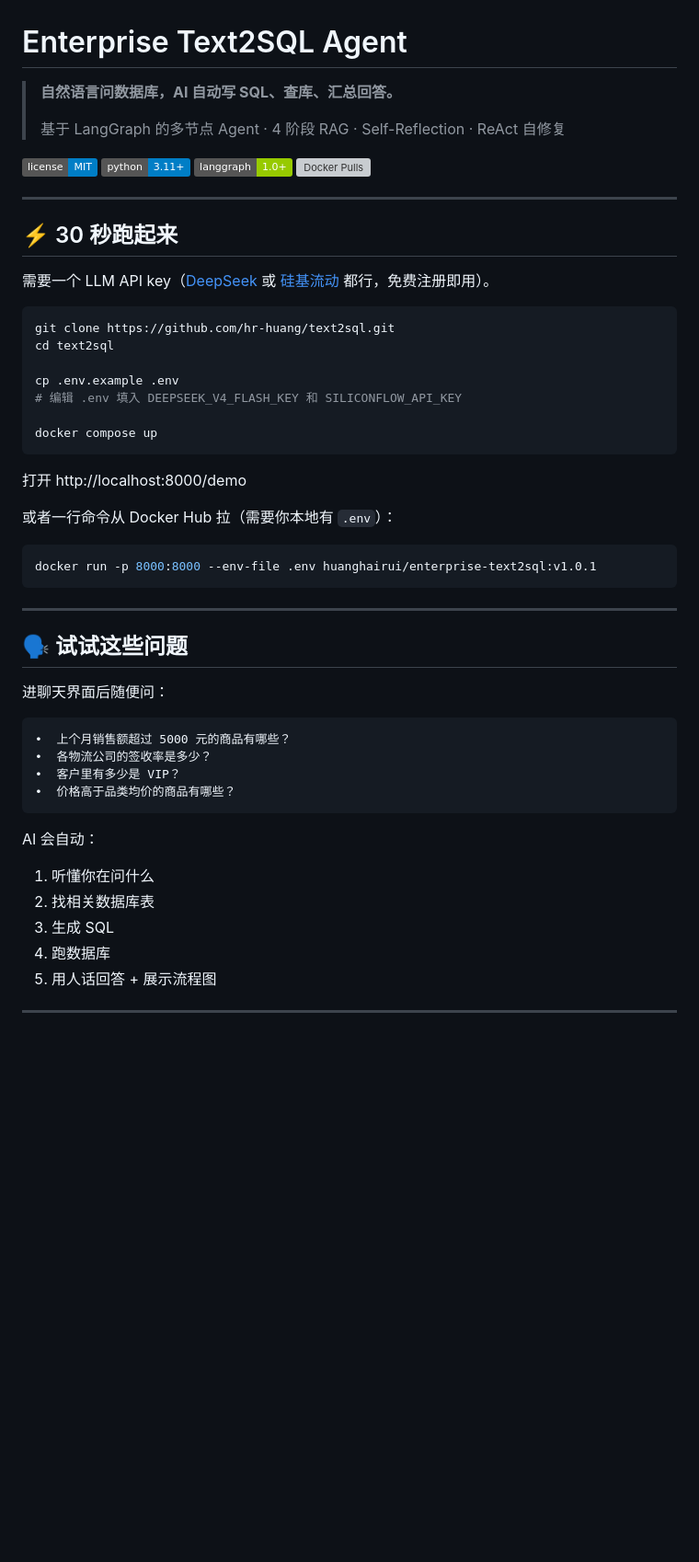
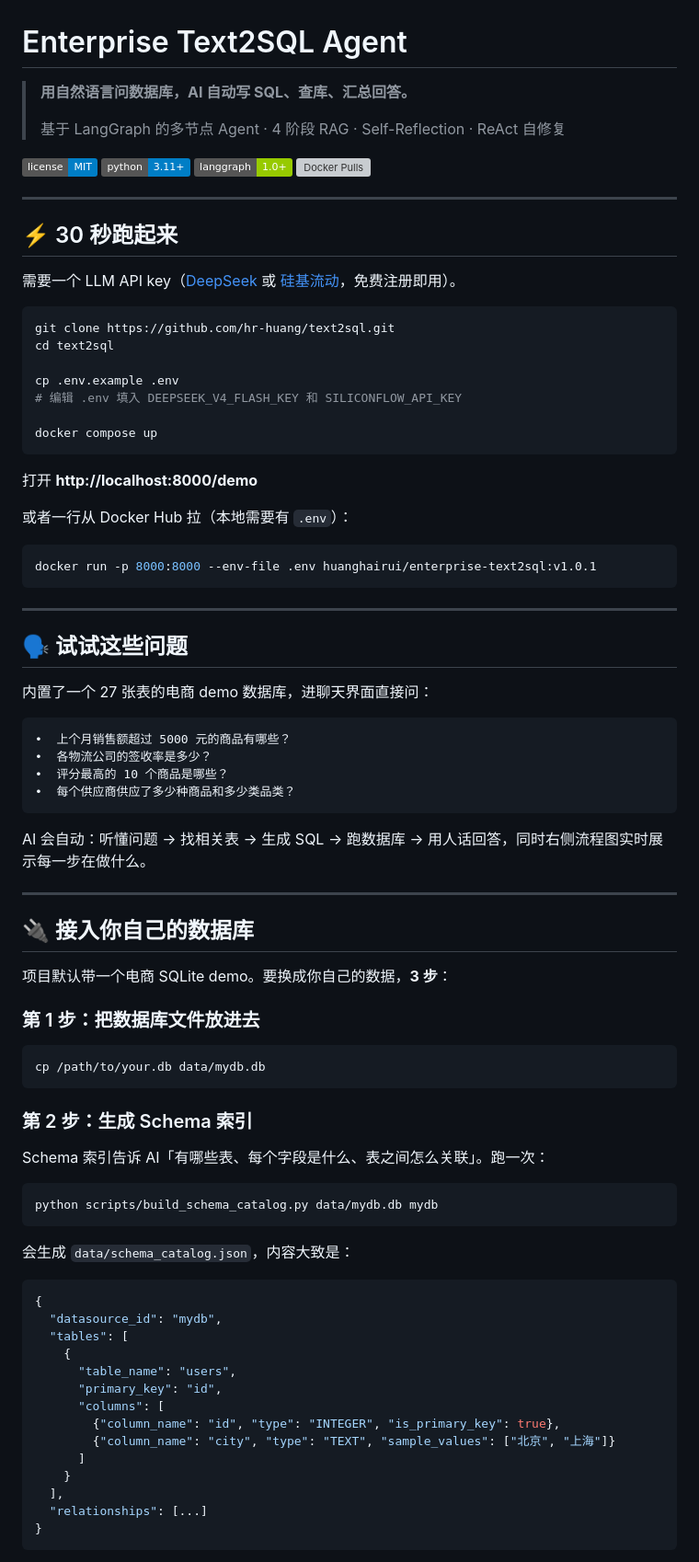
Before and after one commit to hr-huang/Text2SQL, a Markdown page: README.md, the part around one of its changes. Shown at 92% size. Drawn GitHub-style; badges without logos; blank space fills up the shorter version; grey boxes are pictures that could not be loaded.

````diff
--- a/README.md
+++ b/README.md
@@ -1,6 +1,6 @@
 # Enterprise Text2SQL Agent
 
-> **自然语言问数据库，AI 自动写 SQL、查库、汇总回答。**
+> **用自然语言问数据库，AI 自动写 SQL、查库、汇总回答。**
 >
 > 基于 LangGraph 的多节点 Agent · 4 阶段 RAG · Self-Reflection · ReAct 自修复
 
@@ -15,7 +15,7 @@
 
 ## ⚡ 30 秒跑起来
 
-需要一个 LLM API key（[DeepSeek](https://platform.deepseek.com) 或 [硅基流动](https://siliconflow.cn) 都行，免费注册即用）。
+需要一个 LLM API key（[DeepSeek](https://platform.deepseek.com) 或 [硅基流动](https://siliconflow.cn)，免费注册即用）。
 
 ```bash
 git clone https://github.com/hr-huang/text2sql.git
@@ -27,9 +27,9 @@ cp .env.example .env
 docker compose up
 ```
 
-打开 http://localhost:8000/demo
+打开 **http://localhost:8000/demo**
 
-或者一行命令从 Docker Hub 拉（需要你本地有 `.env`）：
+或者一行从 Docker Hub 拉（本地需要有 `.env`）：
 
 ```bash
 docker run -p 8000:8000 --env-file .env huanghairui/enterprise-text2sql:v1.0.1
@@ -39,19 +39,53 @@ docker run -p 8000:8000 --env-file .env huanghairui/enterprise-text2sql:v1.0.1
 
 ## 🗣️ 试试这些问题
 
-进聊天界面后随便问：
+内置了一个 27 张表的电商 demo 数据库，进聊天界面直接问：
 
 ```
 •  上个月销售额超过 5000 元的商品有哪些？
 •  各物流公司的签收率是多少？
-•  客户里有多少是 VIP？
-•  价格高于品类均价的商品有哪些？
+•  评分最高的 10 个商品是哪些？
+•  每个供应商供应了多少种商品和多少类品类？
 ```
 
-AI 会自动：
+AI 会自动：听懂问题 → 找相关表 → 生成 SQL → 跑数据库 → 用人话回答，同时右侧流程图实时展示每一步在做什么。
 
-1. 听懂你在问什么
-2. 找相关数据库表
-3. 生成 SQL
-4. 跑数据库
-5. 用人话回答 + 展示流程图
+---
+
+## 🔌 接入你自己的数据库
+
+项目默认带一个电商 SQLite demo。要换成你自己的数据，**3 步**：
+
+### 第 1 步：把数据库文件放进去
+
+```bash
+cp /path/to/your.db data/mydb.db
+```
+
+### 第 2 步：生成 Schema 索引
+
+Schema 索引告诉 AI「有哪些表、每个字段是什么、表之间怎么关联」。跑一次：
+
+```bash
+python scripts/build_schema_catalog.py data/mydb.db mydb
+```
+
+会生成 `data/schema_catalog.json`，内容大致是：
+
+```json
+{
+  "datasource_id": "mydb",
+  "tables": [
+    {
+      "table_name": "users",
+      "primary_key": "id",
+      "columns": [
+        {"column_name": "id", "type": "INTEGER", "is_primary_key": true},
+        {"column_name": "city", "type": "TEXT", "sample_values": ["北京", "上海"]}
+      ]
+    }
+  ],
+  "relationships": [...]
+}
+```
+
````
Also changed, not shown: other parts of README.md (+139 -104 lines).
